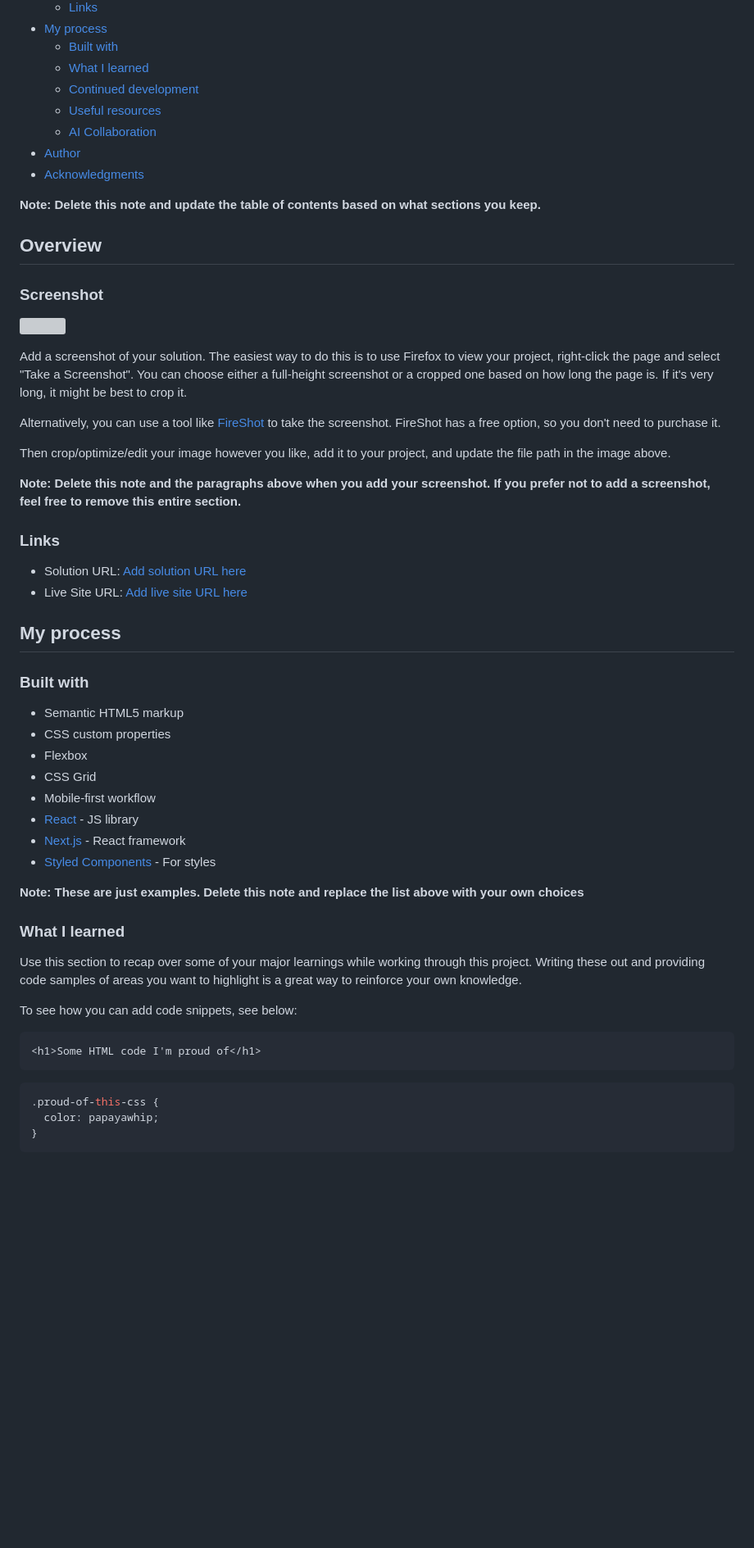
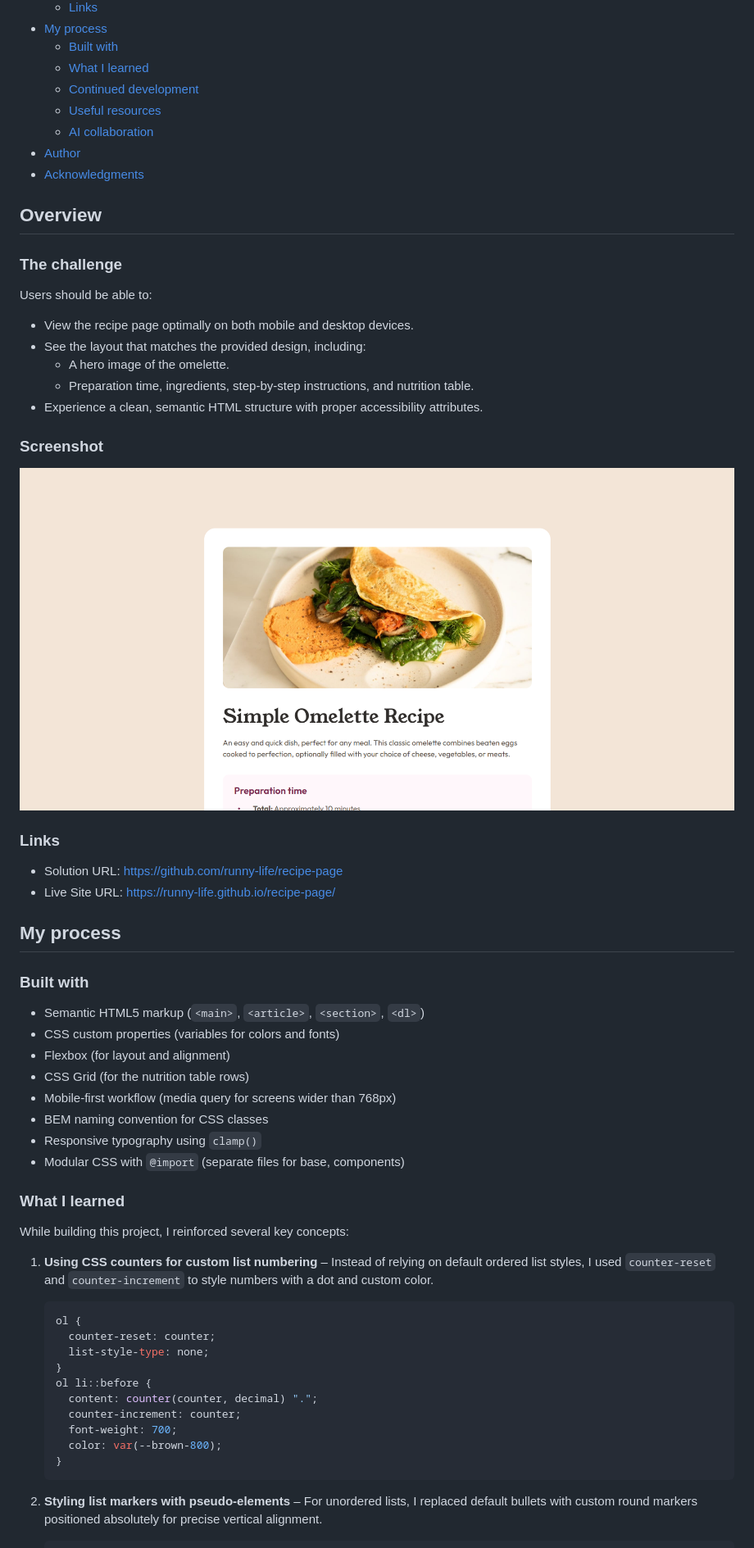
Before and after one commit to runny-life/recipe-page, a Markdown page: README-template.md, the part around one of its changes. Shown at 82% size. Rendered like a GitHub page; pictures changed too: screenshot.png (added); blank space fills up the shorter version; grey boxes are pictures that could not be loaded.

Commit message:
docs: add comprehensive project README

````diff
--- a/README-template.md
+++ b/README-template.md
@@ -13,59 +13,62 @@ This is a solution to the [Recipe page challenge on Frontend Mentor](https://www
   - [What I learned](#what-i-learned)
   - [Continued development](#continued-development)
   - [Useful resources](#useful-resources)
-  - [AI Collaboration](#ai-collaboration)
+  - [AI collaboration](#ai-collaboration)
 - [Author](#author)
 - [Acknowledgments](#acknowledgments)
 
-**Note: Delete this note and update the table of contents based on what sections you keep.**
+## Overview
 
-## Overview
+### The challenge
+
+Users should be able to:
+
+- View the recipe page optimally on both mobile and desktop devices.
+- See the layout that matches the provided design, including:
+  - A hero image of the omelette.
+  - Preparation time, ingredients, step-by-step instructions, and nutrition table.
+- Experience a clean, semantic HTML structure with proper accessibility attributes.
 
 ### Screenshot
 
-![](./screenshot.jpg)
-
-Add a screenshot of your solution. The easiest way to do this is to use Firefox to view your project, right-click the page and select "Take a Screenshot". You can choose either a full-height screenshot or a cropped one based on how long the page is. If it's very long, it might be best to crop it.
-
-Alternatively, you can use a tool like [FireShot](https://getfireshot.com/) to take the screenshot. FireShot has a free option, so you don't need to purchase it.
-
-Then crop/optimize/edit your image however you like, add it to your project, and update the file path in the image above.
-
-**Note: Delete this note and the paragraphs above when you add your screenshot. If you prefer not to add a screenshot, feel free to remove this entire section.**
+![screenshot recipe page](./screenshot.png)
 
 ### Links
 
-- Solution URL: [Add solution URL here](https://your-solution-url.com)
-- Live Site URL: [Add live site URL here](https://your-live-site-url.com)
+- Solution URL: [https://github.com/runny-life/recipe-page](https://github.com/runny-life/recipe-page)
+- Live Site URL: [https://runny-life.github.io/recipe-page/](https://runny-life.github.io/recipe-page/)
 
 ## My process
 
 ### Built with
 
-- Semantic HTML5 markup
-- CSS custom properties
-- Flexbox
-- CSS Grid
-- Mobile-first workflow
-- [React](https://reactjs.org/) - JS library
-- [Next.js](https://nextjs.org/) - React framework
-- [Styled Components](https://styled-components.com/) - For styles
-
-**Note: These are just examples. Delete this note and replace the list above with your own choices**
+- Semantic HTML5 markup (`<main>`, `<article>`, `<section>`, `<dl>`)
+- CSS custom properties (variables for colors and fonts)
+- Flexbox (for layout and alignment)
+- CSS Grid (for the nutrition table rows)
+- Mobile-first workflow (media query for screens wider than 768px)
+- BEM naming convention for CSS classes
+- Responsive typography using `clamp()`
+- Modular CSS with `@import` (separate files for base, components)
 
 ### What I learned
 
-Use this section to recap over some of your major learnings while working through this project. Writing these out and providing code samples of areas you want to highlight is a great way to reinforce your own knowledge.
+While building this project, I reinforced several key concepts:
 
-To see how you can add code snippets, see below:
+1. **Using CSS counters for custom list numbering** – Instead of relying on default ordered list styles, I used `counter-reset` and `counter-increment` to style numbers with a dot and custom color.
 
-```html
-<h1>Some HTML code I'm proud of</h1>
-```
+   ```css
+   ol {
+     counter-reset: counter;
+     list-style-type: none;
+   }
+   ol li::before {
+     content: counter(counter, decimal) ".";
+     counter-increment: counter;
+     font-weight: 700;
+     color: var(--brown-800);
+   }
+   ```
 
-```css
-.proud-of-this-css {
-  color: papayawhip;
-}
-```
+2. **Styling list markers with pseudo-elements** – For unordered lists, I replaced default bullets with custom round markers positioned absolutely for precise vertical alignment.
 
````
Also changed, not shown: other parts of README-template.md (+32 -27 lines).
